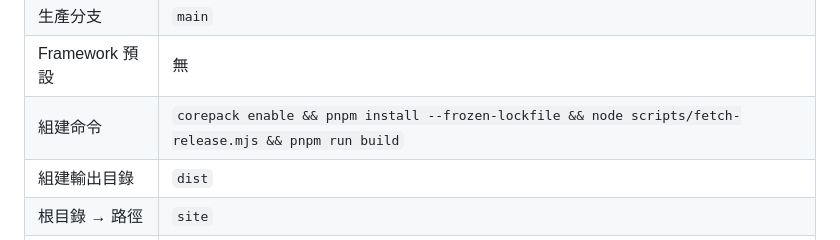
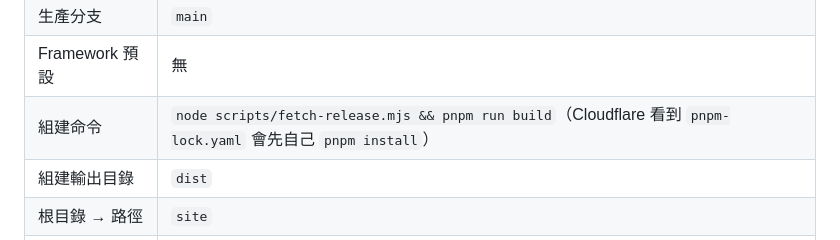
Before and after one commit to ailazytech/pinpin-notes, a Markdown page: docs/RELEASING.md, the part around the change. Rendered like a GitHub page.

Commit message:
docs: simplify Cloudflare build command
Co-Authored-By: Claude Opus 5.5 <noreply@anthropic.com>

```diff
--- a/docs/RELEASING.md
+++ b/docs/RELEASING.md
@@ -66,7 +66,7 @@
 | 專案名稱 | `pinpin-notes` |
 | 生產分支 | `main` |
 | Framework 預設 | 無 |
-| 組建命令 | `corepack enable && pnpm install --frozen-lockfile && node scripts/fetch-release.mjs && pnpm run build` |
+| 組建命令 | `node scripts/fetch-release.mjs && pnpm run build`（Cloudflare 看到 `pnpm-lock.yaml` 會先自己 `pnpm install`） |
 | 組建輸出目錄 | `dist` |
 | 根目錄 → 路徑 | `site` |
 | 環境變數 | `NODE_VERSION` = `22`；`GITHUB_TOKEN` = 下面第 1 步的 token（按「加密」） |
```
